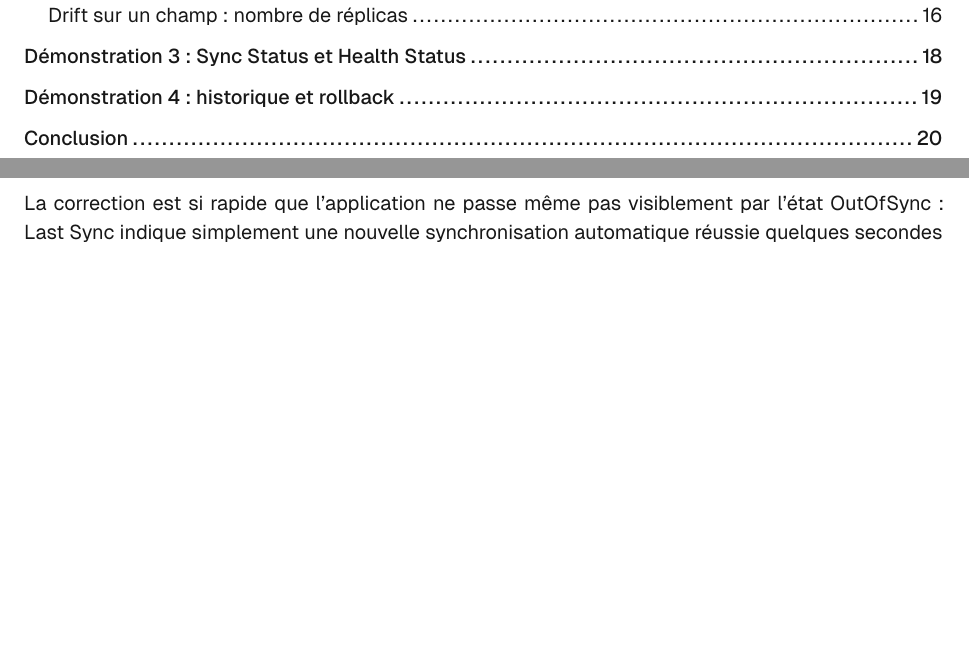
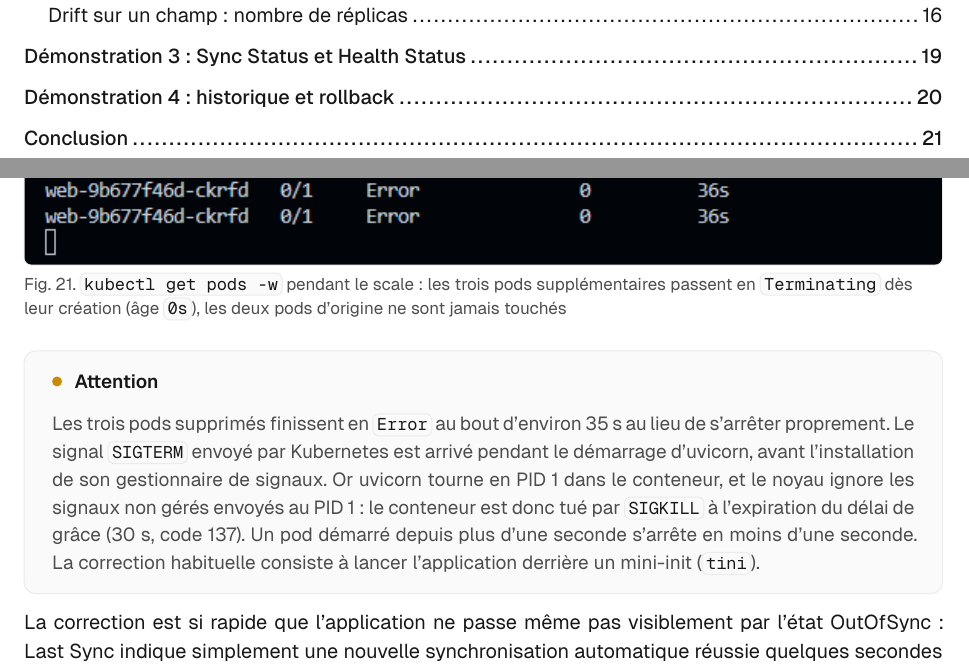
Before and after one commit to KacemMathlouthi/tp-devops, a Typst document (compte-rendu/main.typ): two parts of pages 2 and 16 of 20 before the commit and two parts of pages 2 and 17 of 21 after it, joined at a grey line, cut so that both start at the same text, the shorter picture padded with empty space. The pictures show the PDF file compte-rendu/main.pdf that the author committed with the source.

Commit message:
docs(cr): add scale drift pod watch

```diff
--- a/compte-rendu/main.typ
+++ b/compte-rendu/main.typ
@@ -625,6 +625,15 @@ Le drift n'est pas forcément une suppression : une simple modification d'un cha
   [Quelques secondes plus tard : ArgoCD a rétabli #cmd[replicas: 2]. Les pods créés par le scale manuel (#cmd[btccd], #cmd[xr9mz]) sont déjà en #cmd[terminating] (#cmd[0/1]) ; seuls les deux pods conformes à Git restent #cmd[running]],
 )
 
+#shot(
+  "21-demo2-pods-watch.png",
+  [#cmd[kubectl get pods -w] pendant le scale : les trois pods supplémentaires passent en #cmd[Terminating] dès leur création (âge #cmd[0s]), les deux pods d'origine ne sont jamais touchés],
+)
+
+#warn-box([
+  Les trois pods supprimés finissent en #cmd[Error] au bout d'environ 35 s au lieu de s'arrêter proprement. Le signal #cmd[SIGTERM] envoyé par Kubernetes est arrivé pendant le démarrage d'uvicorn, avant l'installation de son gestionnaire de signaux. Or uvicorn tourne en PID 1 dans le conteneur, et le noyau ignore les signaux non gérés envoyés au PID 1 : le conteneur est donc tué par #cmd[SIGKILL] à l'expiration du délai de grâce (30 s, code 137). Un pod démarré depuis plus d'une seconde s'arrête en moins d'une seconde. La correction habituelle consiste à lancer l'application derrière un mini-init (#cmd[tini]).
+])
+
 La correction est si rapide que l'application ne passe même pas visiblement par l'état #emph[OutOfSync] : #emph[Last Sync] indique simplement une nouvelle synchronisation automatique réussie quelques secondes après la modification.
 
 #success-box([
```
Also changed, not shown: compte-rendu/main.pdf, compte-rendu/screenshots/21-demo2-pods-watch.png (added).
